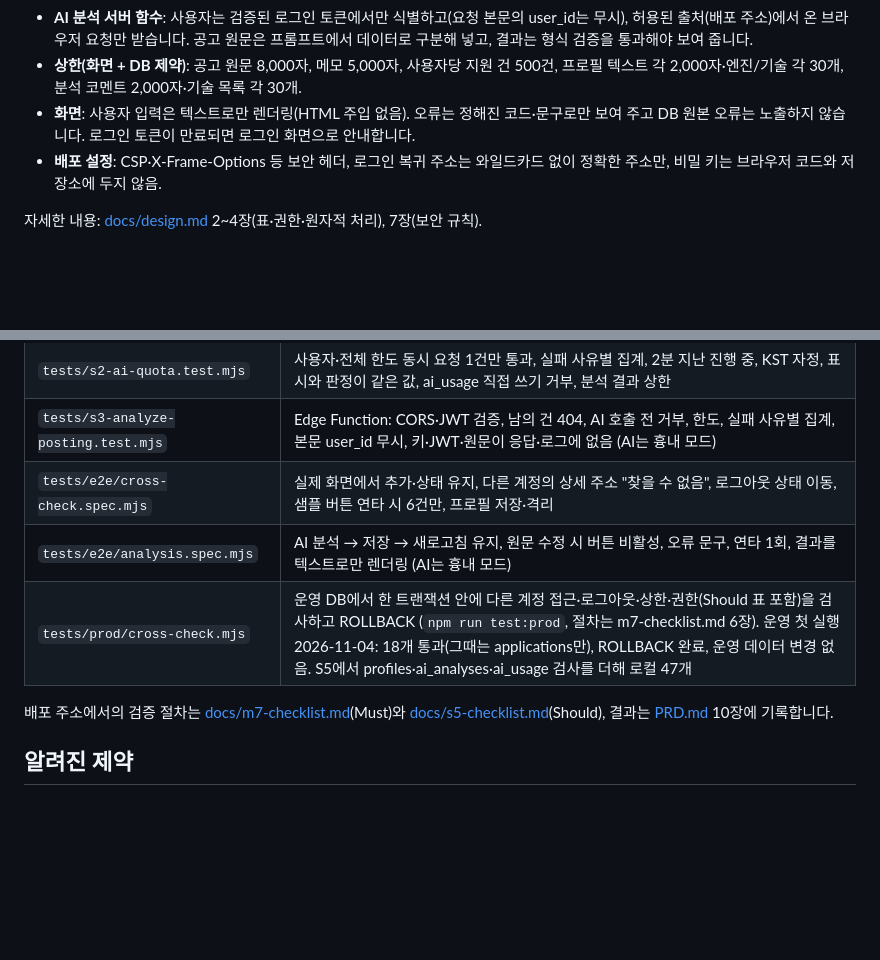
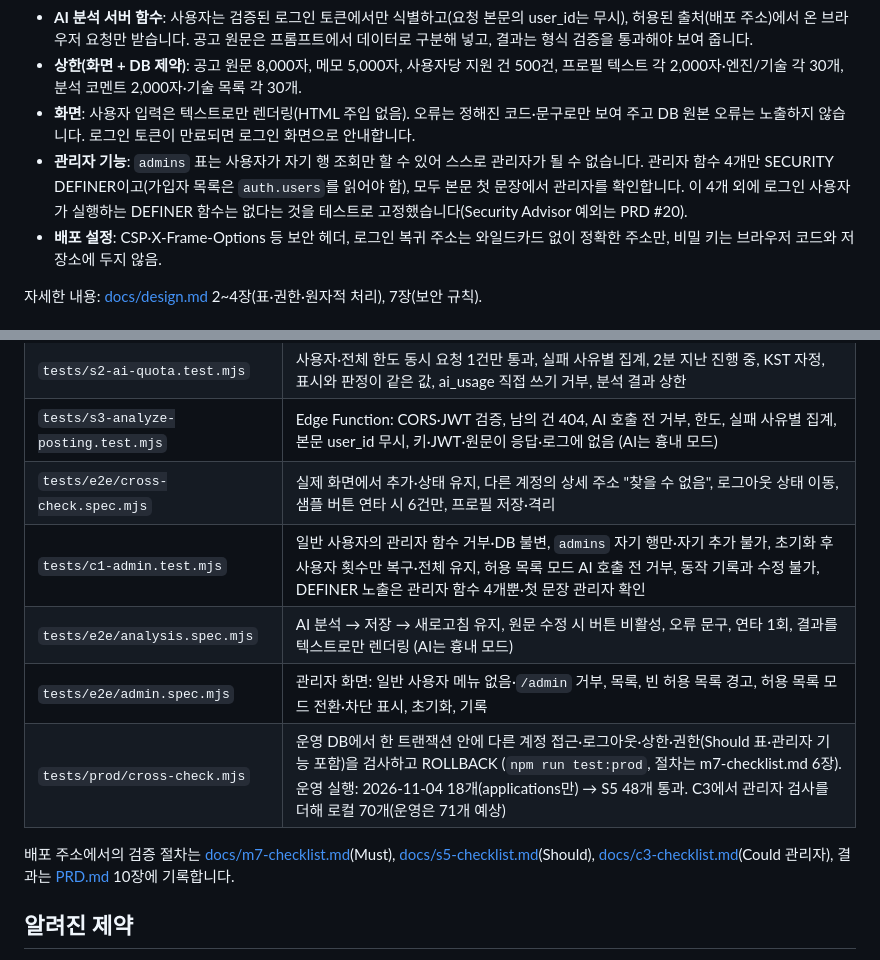
Before and after one commit to zslayer-dev/game-job-tracker, a Markdown page: README.md, 2 parts joined by grey strips. Rendered like a GitHub page; blank space fills up the shorter version.

```diff
--- a/README.md
+++ b/README.md
@@ -58,6 +76,7 @@
 - **AI 분석 서버 함수**: 사용자는 검증된 로그인 토큰에서만 식별하고(요청 본문의 user_id는 무시), 허용된 출처(배포 주소)에서 온 브라우저 요청만 받습니다. 공고 원문은 프롬프트에서 데이터로 구분해 넣고, 결과는 형식 검증을 통과해야 보여 줍니다.
 - **상한(화면 + DB 제약)**: 공고 원문 8,000자, 메모 5,000자, 사용자당 지원 건 500건, 프로필 텍스트 각 2,000자·엔진/기술 각 30개, 분석 코멘트 2,000자·기술 목록 각 30개.
 - **화면**: 사용자 입력은 텍스트로만 렌더링(HTML 주입 없음). 오류는 정해진 코드·문구로만 보여 주고 DB 원본 오류는 노출하지 않습니다. 로그인 토큰이 만료되면 로그인 화면으로 안내합니다.
+- **관리자 기능**: `admins` 표는 사용자가 자기 행 조회만 할 수 있어 스스로 관리자가 될 수 없습니다. 관리자 함수 4개만 SECURITY DEFINER이고(가입자 목록은 `auth.users`를 읽어야 함), 모두 본문 첫 문장에서 관리자를 확인합니다. 이 4개 외에 로그인 사용자가 실행하는 DEFINER 함수는 없다는 것을 테스트로 고정했습니다(Security Advisor 예외는 PRD #20).
 - **배포 설정**: CSP·X-Frame-Options 등 보안 헤더, 로그인 복귀 주소는 와일드카드 없이 정확한 주소만, 비밀 키는 브라우저 코드와 저장소에 두지 않음.
 
 자세한 내용: [docs/design.md](docs/design.md) 2~4장(표·권한·원자적 처리), 7장(보안 규칙).
@@ -105,10 +124,12 @@ npx supabase db advisors --type security          # 로컬 보안 점검
 | `tests/s2-ai-quota.test.mjs` | 사용자·전체 한도 동시 요청 1건만 통과, 실패 사유별 집계, 2분 지난 진행 중, KST 자정, 표시와 판정이 같은 값, ai_usage 직접 쓰기 거부, 분석 결과 상한 |
 | `tests/s3-analyze-posting.test.mjs` | Edge Function: CORS·JWT 검증, 남의 건 404, AI 호출 전 거부, 한도, 실패 사유별 집계, 본문 user_id 무시, 키·JWT·원문이 응답·로그에 없음 (AI는 흉내 모드) |
 | `tests/e2e/cross-check.spec.mjs` | 실제 화면에서 추가·상태 유지, 다른 계정의 상세 주소 "찾을 수 없음", 로그아웃 상태 이동, 샘플 버튼 연타 시 6건만, 프로필 저장·격리 |
+| `tests/c1-admin.test.mjs` | 일반 사용자의 관리자 함수 거부·DB 불변, `admins` 자기 행만·자기 추가 불가, 초기화 후 사용자 횟수만 복구·전체 유지, 허용 목록 모드 AI 호출 전 거부, 동작 기록과 수정 불가, DEFINER 노출은 관리자 함수 4개뿐·첫 문장 관리자 확인 |
 | `tests/e2e/analysis.spec.mjs` | AI 분석 → 저장 → 새로고침 유지, 원문 수정 시 버튼 비활성, 오류 문구, 연타 1회, 결과를 텍스트로만 렌더링 (AI는 흉내 모드) |
-| `tests/prod/cross-check.mjs` | 운영 DB에서 한 트랜잭션 안에 다른 계정 접근·로그아웃·상한·권한(Should 표 포함)을 검사하고 ROLLBACK (`npm run test:prod`, 절차는 m7-checklist.md 6장). 운영 첫 실행 2026-11-04: 18개 통과(그때는 applications만), ROLLBACK 완료, 운영 데이터 변경 없음. S5에서 profiles·ai_analyses·ai_usage 검사를 더해 로컬 47개 |
+| `tests/e2e/admin.spec.mjs` | 관리자 화면: 일반 사용자 메뉴 없음·`/admin` 거부, 목록, 빈 허용 목록 경고, 허용 목록 모드 전환·차단 표시, 초기화, 기록 |
+| `tests/prod/cross-check.mjs` | 운영 DB에서 한 트랜잭션 안에 다른 계정 접근·로그아웃·상한·권한(Should 표·관리자 기능 포함)을 검사하고 ROLLBACK (`npm run test:prod`, 절차는 m7-checklist.md 6장). 운영 실행: 2026-11-04 18개(applications만) → S5 48개 통과. C3에서 관리자 검사를 더해 로컬 70개(운영은 71개 예상) |
 
-배포 주소에서의 검증 절차는 [docs/m7-checklist.md](docs/m7-checklist.md)(Must)와 [docs/s5-checklist.md](docs/s5-checklist.md)(Should), 결과는 [PRD.md](PRD.md) 10장에 기록합니다.
+배포 주소에서의 검증 절차는 [docs/m7-checklist.md](docs/m7-checklist.md)(Must), [docs/s5-checklist.md](docs/s5-checklist.md)(Should), [docs/c3-checklist.md](docs/c3-checklist.md)(Could 관리자), 결과는 [PRD.md](PRD.md) 10장에 기록합니다.
 
 ## 알려진 제약
 
```
Also changed, not shown: other parts of README.md (+19 -0 lines), PRD.md (+2 -2 lines), docs/c3-checklist.md (added, +135 -0 lines), docs/plan.md (+1 -0 lines), docs/images/admin.png (added), 3 other files.
